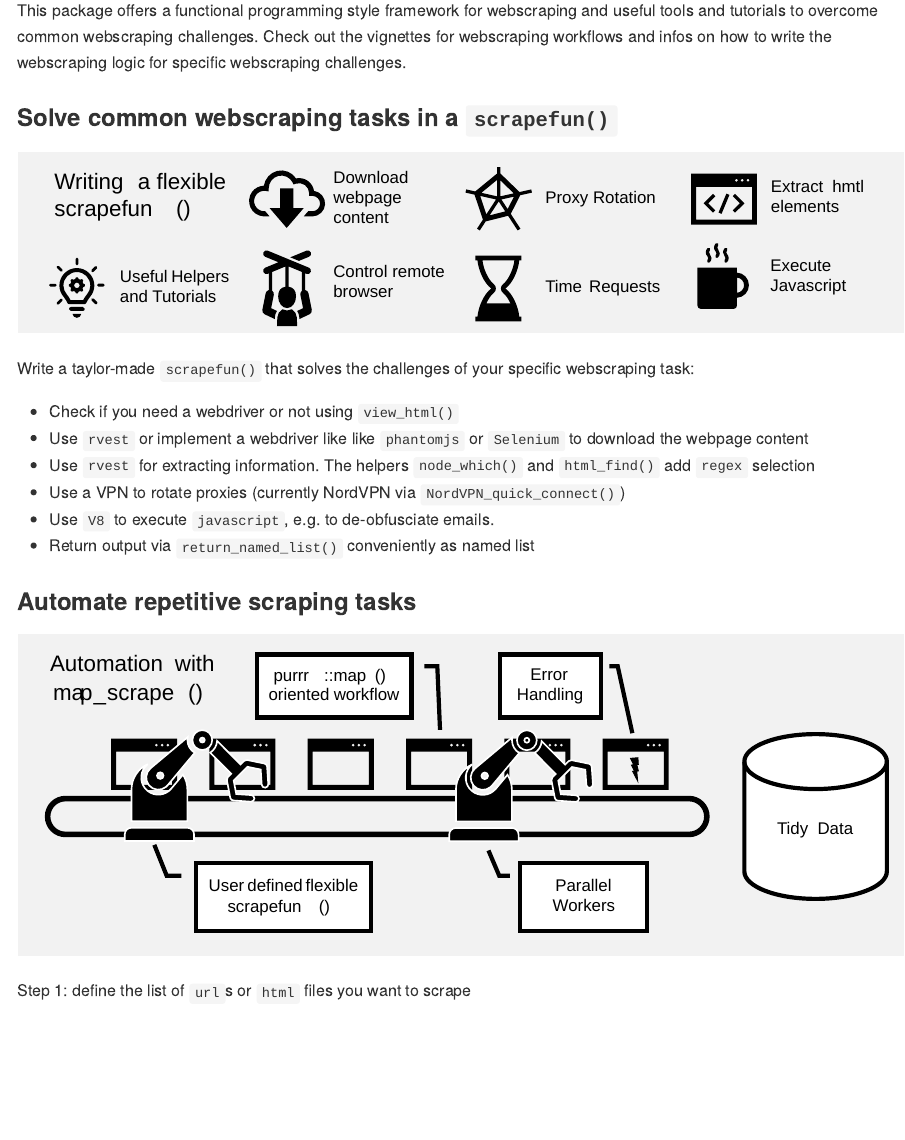
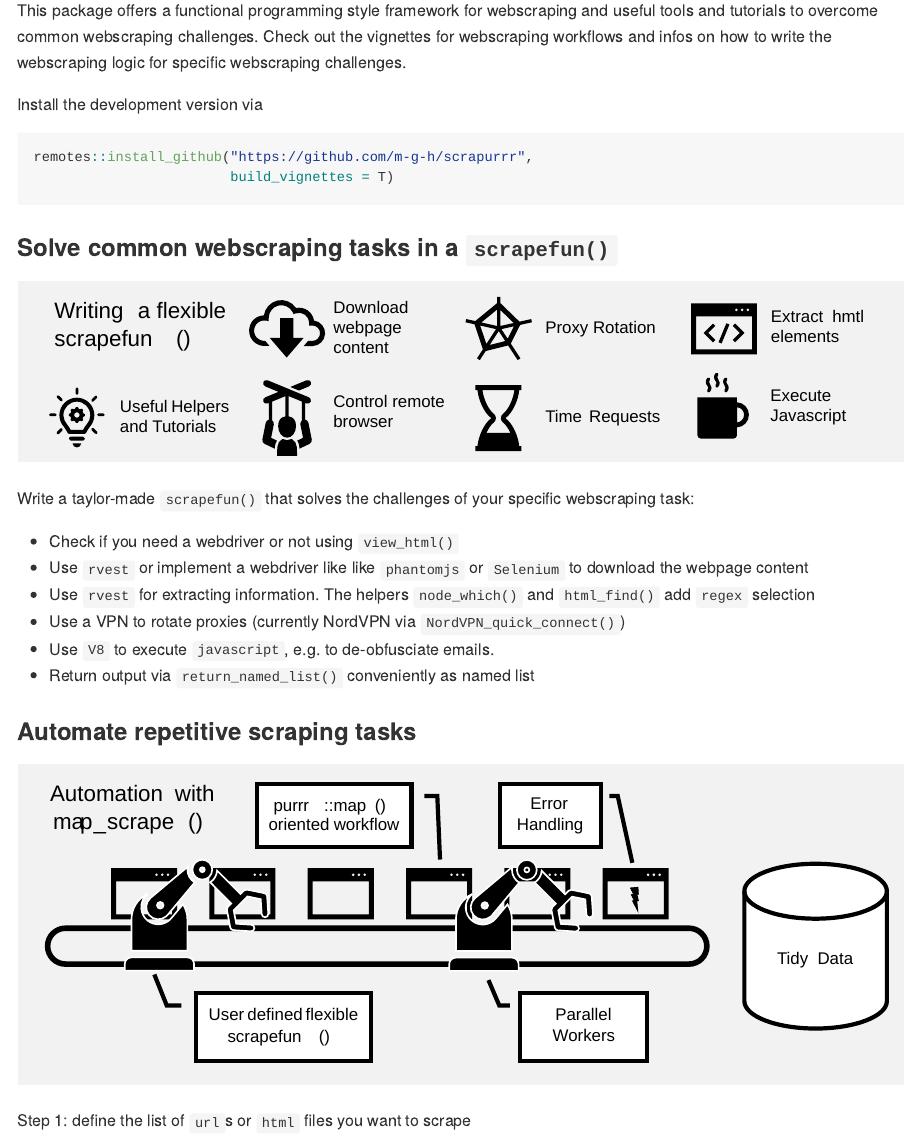
Before and after one commit to m-g-h/scrapurrr, an R Markdown document (README.Rmd): the page in a window 1100 px wide, from 170 px down. The pictures show the output file README.md that the author committed with the source, drawn offline in the style of GitHub.

Commit message:
Fixed hex sticker background and added installation info

````diff
--- a/README.Rmd
+++ b/README.Rmd
@@ -19,6 +19,13 @@ knitr::opts_chunk$set(
 
 ### Overview
 This package offers a functional programming style framework for webscraping and useful tools and tutorials to overcome common webscraping challenges. Check out the vignettes for webscraping workflows and infos on how to write the webscraping logic for specific webscraping challenges.
+
+Install the development version via
+```{r eval=FALSE}
+remotes::install_github("https://github.com/m-g-h/scrapurrr",
+                        build_vignettes = T)
+```
+
 
 ### Solve common webscraping tasks in a `scrapefun()`
 ![](vignettes/scrapefun.svg)
````
Also changed, not shown: README.md, 3 other files.
